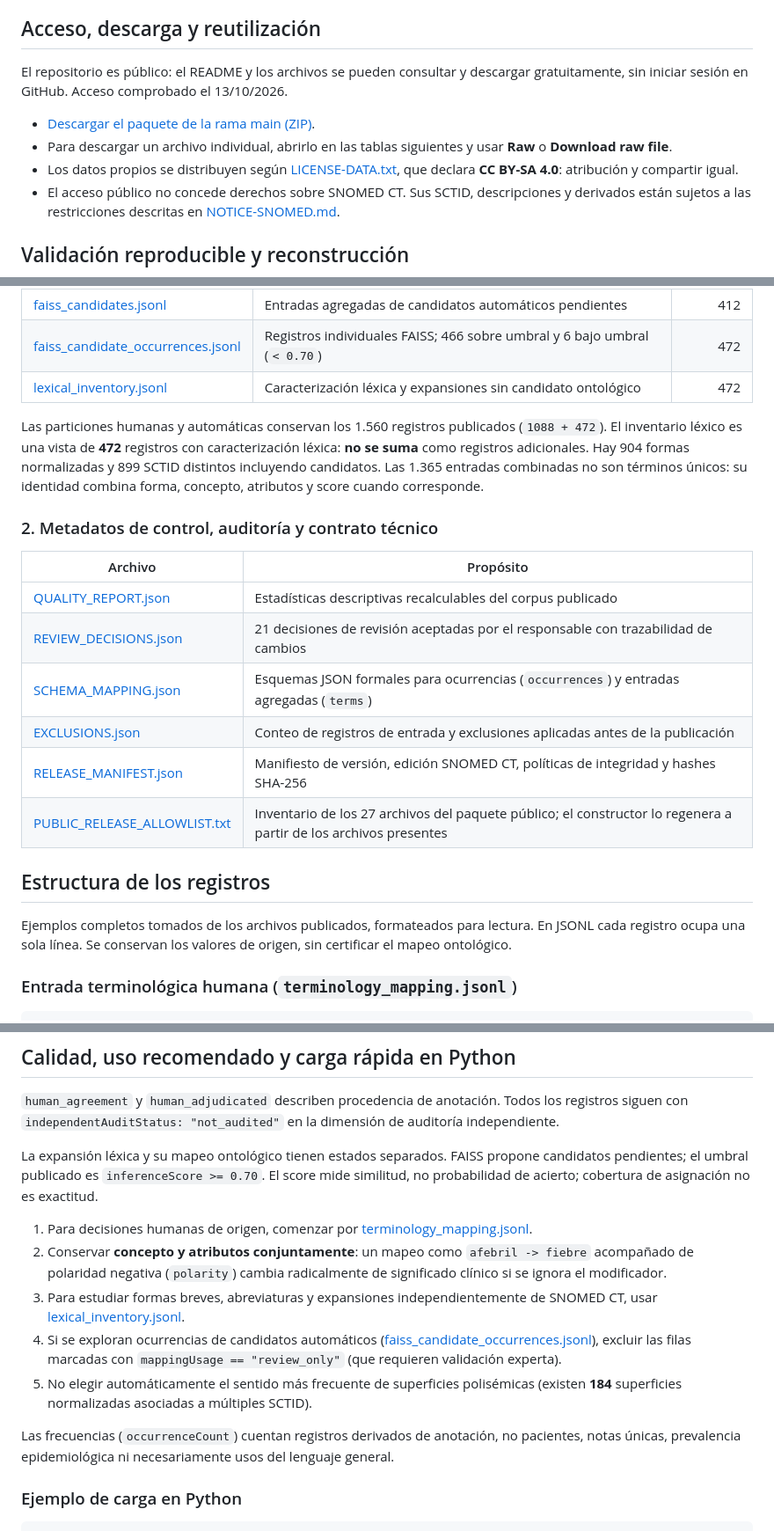
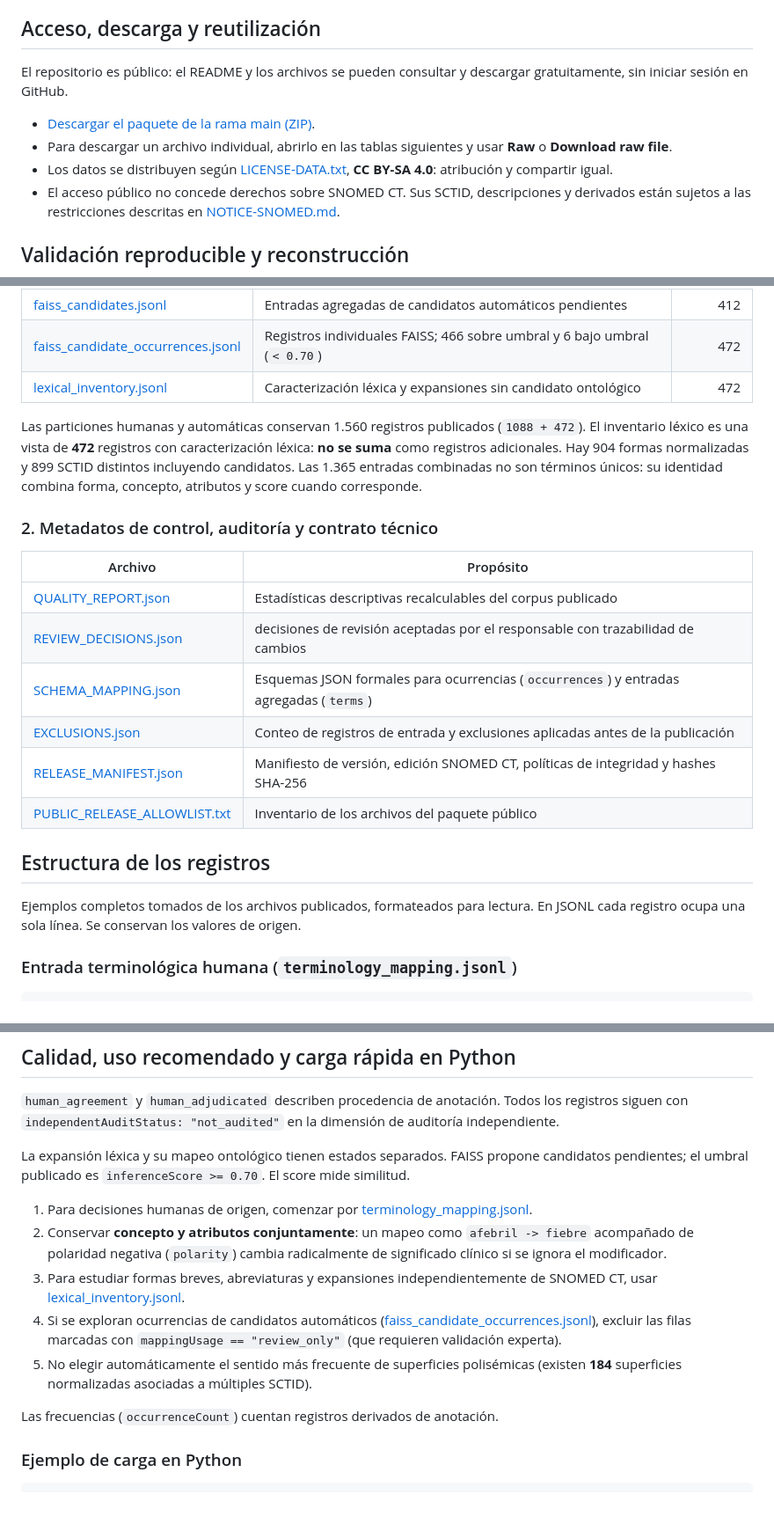
Before and after one commit to manwithbarba/semantiar-terminology-corpus, a Markdown page: README.md, 3 parts joined by grey strips. Shown at 88% size. Rendered like a GitHub page; blank space fills up the shorter version.

```diff
--- a/README.md
+++ b/README.md
@@ -19,11 +19,11 @@ Corpus público de expresiones clínicas y formas breves registradas durante la
 
 ## Acceso, descarga y reutilización
 
-El repositorio es público: el README y los archivos se pueden consultar y descargar gratuitamente, sin iniciar sesión en GitHub. Acceso comprobado el 13/10/2026.
+El repositorio es público: el README y los archivos se pueden consultar y descargar gratuitamente, sin iniciar sesión en GitHub.
 
 - [Descargar el paquete de la rama main (ZIP)](https://github.com/manwithbarba/semantiar-terminology-corpus/archive/refs/heads/main.zip).
 - Para descargar un archivo individual, abrirlo en las tablas siguientes y usar **Raw** o **Download raw file**.
-- Los datos propios se distribuyen según [LICENSE-DATA.txt](LICENSE-DATA.txt), que declara **CC BY-SA 4.0**: atribución y compartir igual.
+- Los datos se distribuyen según [LICENSE-DATA.txt](LICENSE-DATA.txt), **CC BY-SA 4.0**: atribución y compartir igual.
 - El acceso público no concede derechos sobre SNOMED CT. Sus SCTID, descripciones y derivados están sujetos a las restricciones descritas en [NOTICE-SNOMED.md](NOTICE-SNOMED.md).
 
 ## Validación reproducible y reconstrucción
@@ -59,22 +59,22 @@ Sirve para consulta terminológica, construcción de diccionarios, estudio de va
 | [faiss_candidate_occurrences.jsonl](faiss_candidate_occurrences.jsonl) | Registros individuales FAISS; 466 sobre umbral y 6 bajo umbral (`< 0.70`) | 472 |
 | [lexical_inventory.jsonl](lexical_inventory.jsonl) | Caracterización léxica y expansiones sin candidato ontológico | 472 |
 
-Las particiones humanas y automáticas conservan los 1.560 registros publicados (`1088 + 472`). El inventario léxico es una vista de **472** registros con caracterización léxica: **no se suma** como registros adicionales. Hay 904 formas normalizadas y 899 SCTID distintos incluyendo candidatos. Las 1.365 entradas combinadas no son términos únicos: su identidad combina forma, concepto, atributos y score cuando corresponde.
+Las particiones humanas y automáticas conservan 1.560 registros publicados (`1088 + 472`). El inventario léxico es una vista de **472** registros con caracterización léxica: **no se suma** como registros adicionales. Hay 904 formas normalizadas y 899 SCTID distintos incluyendo candidatos. Las 1.365 entradas combinadas no son términos únicos: su identidad combina forma, concepto, atributos y score cuando corresponde.
 
 ### 2. Metadatos de control, auditoría y contrato técnico
 
 | Archivo | Propósito |
 |---|---|
 | [QUALITY_REPORT.json](QUALITY_REPORT.json) | Estadísticas descriptivas recalculables del corpus publicado |
-| [REVIEW_DECISIONS.json](REVIEW_DECISIONS.json) | 21 decisiones de revisión aceptadas por el responsable con trazabilidad de cambios |
+| [REVIEW_DECISIONS.json](REVIEW_DECISIONS.json) | decisiones de revisión aceptadas por el responsable con trazabilidad de cambios |
 | [SCHEMA_MAPPING.json](SCHEMA_MAPPING.json) | Esquemas JSON formales para ocurrencias (`occurrences`) y entradas agregadas (`terms`) |
 | [EXCLUSIONS.json](EXCLUSIONS.json) | Conteo de registros de entrada y exclusiones aplicadas antes de la publicación |
 | [RELEASE_MANIFEST.json](RELEASE_MANIFEST.json) | Manifiesto de versión, edición SNOMED CT, políticas de integridad y hashes SHA-256 |
-| [PUBLIC_RELEASE_ALLOWLIST.txt](PUBLIC_RELEASE_ALLOWLIST.txt) | Inventario de los 27 archivos del paquete público; el constructor lo regenera a partir de los archivos presentes |
+| [PUBLIC_RELEASE_ALLOWLIST.txt](PUBLIC_RELEASE_ALLOWLIST.txt) | Inventario de los archivos del paquete público|
 
 ## Estructura de los registros
 
-Ejemplos completos tomados de los archivos publicados, formateados para lectura. En JSONL cada registro ocupa una sola línea. Se conservan los valores de origen, sin certificar el mapeo ontológico.
+Ejemplos completos tomados de los archivos publicados, formateados para lectura. En JSONL cada registro ocupa una sola línea. Se conservan los valores de origen.
 
 ### Entrada terminológica humana (`terminology_mapping.jsonl`)
 
@@ -145,7 +145,7 @@ Ejemplos completos tomados de los archivos publicados, formateados para lectura.
 
 `human_agreement` y `human_adjudicated` describen procedencia de anotación. Todos los registros siguen con `independentAuditStatus: "not_audited"` en la dimensión de auditoría independiente.
 
-La expansión léxica y su mapeo ontológico tienen estados separados. FAISS propone candidatos pendientes; el umbral publicado es `inferenceScore >= 0.70`. El score mide similitud, no probabilidad de acierto; cobertura de asignación no es exactitud.
+La expansión léxica y su mapeo ontológico tienen estados separados. FAISS propone candidatos pendientes; el umbral publicado es `inferenceScore >= 0.70`. El score mide similitud.
 
 1. Para decisiones humanas de origen, comenzar por [terminology_mapping.jsonl](terminology_mapping.jsonl).
 2. Conservar **concepto y atributos conjuntamente**: un mapeo como `afebril -> fiebre` acompañado de polaridad negativa (`polarity`) cambia radicalmente de significado clínico si se ignora el modificador.
@@ -153,7 +153,7 @@ La expansión léxica y su mapeo ontológico tienen estados separados. FAISS pro
 4. Si se exploran ocurrencias de candidatos automáticos ([faiss_candidate_occurrences.jsonl](faiss_candidate_occurrences.jsonl)), excluir las filas marcadas con `mappingUsage == "review_only"` (que requieren validación experta).
 5. No elegir automáticamente el sentido más frecuente de superficies polisémicas (existen **184** superficies normalizadas asociadas a múltiples SCTID).
 
-Las frecuencias (`occurrenceCount`) cuentan registros derivados de anotación, no pacientes, notas únicas, prevalencia epidemiológica ni necesariamente usos del lenguaje general.
+Las frecuencias (`occurrenceCount`) cuentan registros derivados de anotación.
 
 ### Ejemplo de carga en Python
 
```
Also changed, not shown: other parts of README.md (+2 -5 lines).
